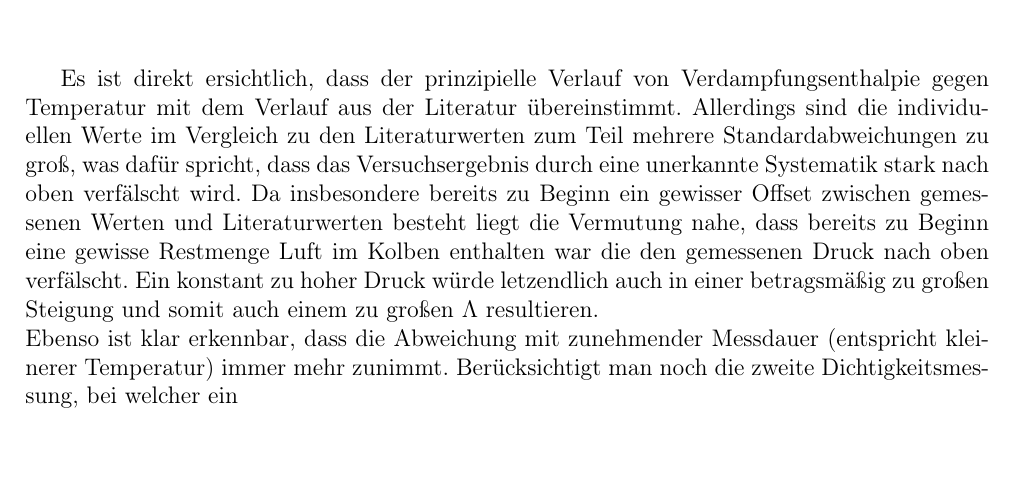
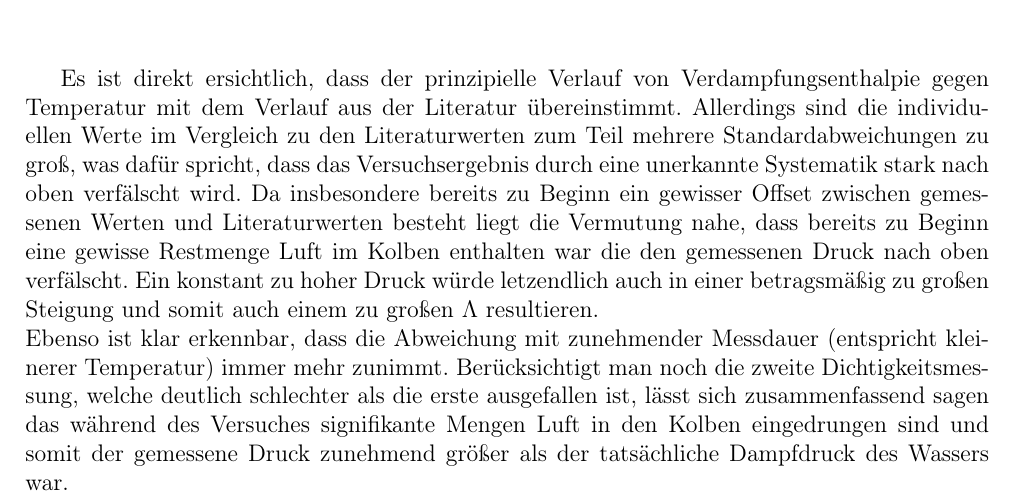
Before and after one commit to thewhitecat/grundpraktikum1, a LaTeX document (Thermodynamik/Dampfdruckkurve.tex): part of page 17 of 17, cut so that both start at the same text, the shorter picture padded with empty space. Compiled offline with pdfLaTeX.

Commit message:
Auswertung B

```diff
--- a/Thermodynamik/Dampfdruckkurve.tex
+++ b/Thermodynamik/Dampfdruckkurve.tex
@@ -404,7 +404,7 @@ Die so erhaltenen Werte für die Verdampfungsenthalpie können gegen die dazugeh
 
 Es ist direkt ersichtlich, dass der prinzipielle Verlauf von Verdampfungsenthalpie gegen Temperatur mit dem Verlauf aus der Literatur übereinstimmt. Allerdings sind die individuellen Werte im Vergleich zu den Literaturwerten zum Teil mehrere Standardabweichungen zu groß, was dafür spricht, dass das Versuchsergebnis durch eine unerkannte Systematik stark nach oben verfälscht wird.\
 Da insbesondere bereits zu Beginn ein gewisser Offset zwischen gemessenen Werten und Literaturwerten besteht liegt die Vermutung nahe, dass bereits zu Beginn eine gewisse Restmenge Luft im Kolben enthalten war die den gemessenen Druck nach oben verfälscht. Ein konstant zu hoher Druck würde letzendlich auch in einer betragsmäßig zu großen Steigung und somit auch einem zu großen $\Lambda$ resultieren.\\
-Ebenso ist klar erkennbar, dass die Abweichung mit zunehmender Messdauer (entspricht kleinerer Temperatur) immer mehr zunimmt. Berücksichtigt man noch die zweite Dichtigkeitsmessung, bei welcher ein
+Ebenso ist klar erkennbar, dass die Abweichung mit zunehmender Messdauer (entspricht kleinerer Temperatur) immer mehr zunimmt. Berücksichtigt man noch die zweite Dichtigkeitsmessung, welche deutlich schlechter als die erste ausgefallen ist, lässt sich zusammenfassend sagen das während des Versuches signifikante Mengen Luft in den Kolben eingedrungen sind und somit der gemessene Druck zunehmend größer als der tatsächliche Dampfdruck des Wassers war.
 %hier noch konkretere Zahlenwerte!!!!
 
 
```
Also changed, not shown: 1 other file.
